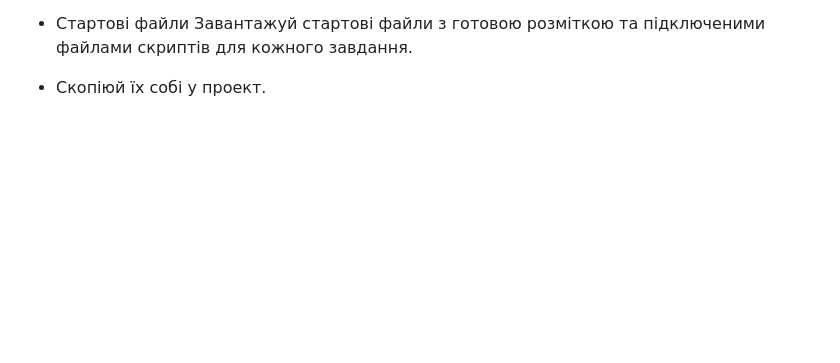
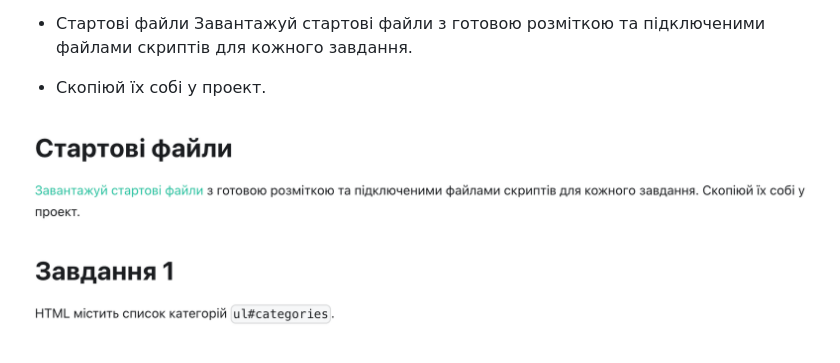
Before and after one commit to ViktorSvertoka/goit-js-hw-06, a Markdown page: README.md, the part around the change. Rendered like a GitHub page; pictures changed too: assets/text-1.png (added); blank space fills up the shorter version.

Commit message:
Added txt

```diff
--- a/README.md
+++ b/README.md
@@ -19,3 +19,5 @@
   файлами скриптів для кожного завдання.
 
 - Скопіюй їх собі у проект.
+
+![GitHub actions settings](./assets/text-1.png)
```
